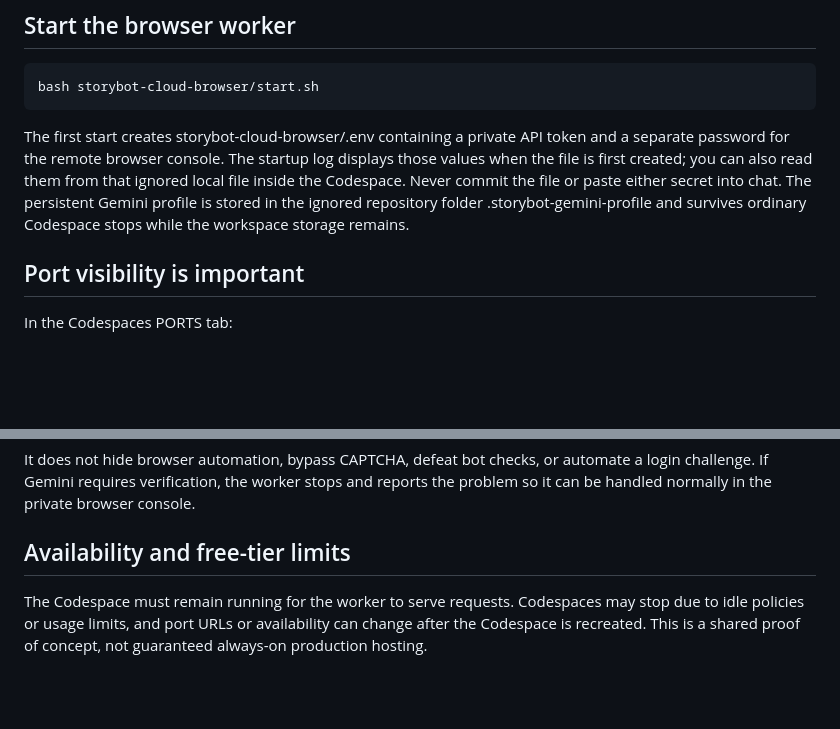
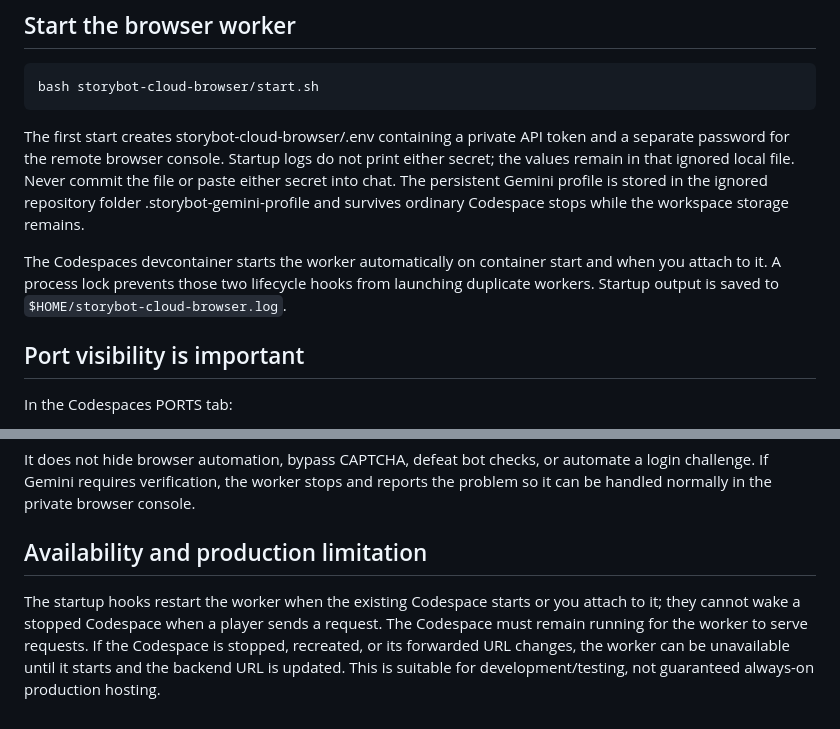
Before and after one commit to spongebobtdgameplay-prog/Story-Rewrite, a Markdown page: storybot-cloud-browser/README.md, 2 parts joined by grey strips. GitHub-like rendering; blank space fills up the shorter version.

Commit message:
Document automatic StoryBot worker startup and availability limits

```diff
--- a/storybot-cloud-browser/README.md
+++ b/storybot-cloud-browser/README.md
@@ -12,7 +12,9 @@ From the repository terminal, run:
 
     bash storybot-cloud-browser/start.sh
 
-The first start creates storybot-cloud-browser/.env containing a private API token and a separate password for the remote browser console. The startup log displays those values when the file is first created; you can also read them from that ignored local file inside the Codespace. Never commit the file or paste either secret into chat. The persistent Gemini profile is stored in the ignored repository folder .storybot-gemini-profile and survives ordinary Codespace stops while the workspace storage remains.
+The first start creates storybot-cloud-browser/.env containing a private API token and a separate password for the remote browser console. Startup logs do not print either secret; the values remain in that ignored local file. Never commit the file or paste either secret into chat. The persistent Gemini profile is stored in the ignored repository folder .storybot-gemini-profile and survives ordinary Codespace stops while the workspace storage remains.
+
+The Codespaces devcontainer starts the worker automatically on container start and when you attach to it. A process lock prevents those two lifecycle hooks from launching duplicate workers. Startup output is saved to `$HOME/storybot-cloud-browser.log`.
 
 ## Port visibility is important
 
@@ -38,6 +40,6 @@ The worker uses normal visible Gemini website interactions in its isolated cloud
 
 It does not hide browser automation, bypass CAPTCHA, defeat bot checks, or automate a login challenge. If Gemini requires verification, the worker stops and reports the problem so it can be handled normally in the private browser console.
 
-## Availability and free-tier limits
+## Availability and production limitation
 
-The Codespace must remain running for the worker to serve requests. Codespaces may stop due to idle policies or usage limits, and port URLs or availability can change after the Codespace is recreated. This is a shared proof of concept, not guaranteed always-on production hosting.
+The startup hooks restart the worker when the existing Codespace starts or you attach to it; they cannot wake a stopped Codespace when a player sends a request. The Codespace must remain running for the worker to serve requests. If the Codespace is stopped, recreated, or its forwarded URL changes, the worker can be unavailable until it starts and the backend URL is updated. This is suitable for development/testing, not guaranteed always-on production hosting.
```
